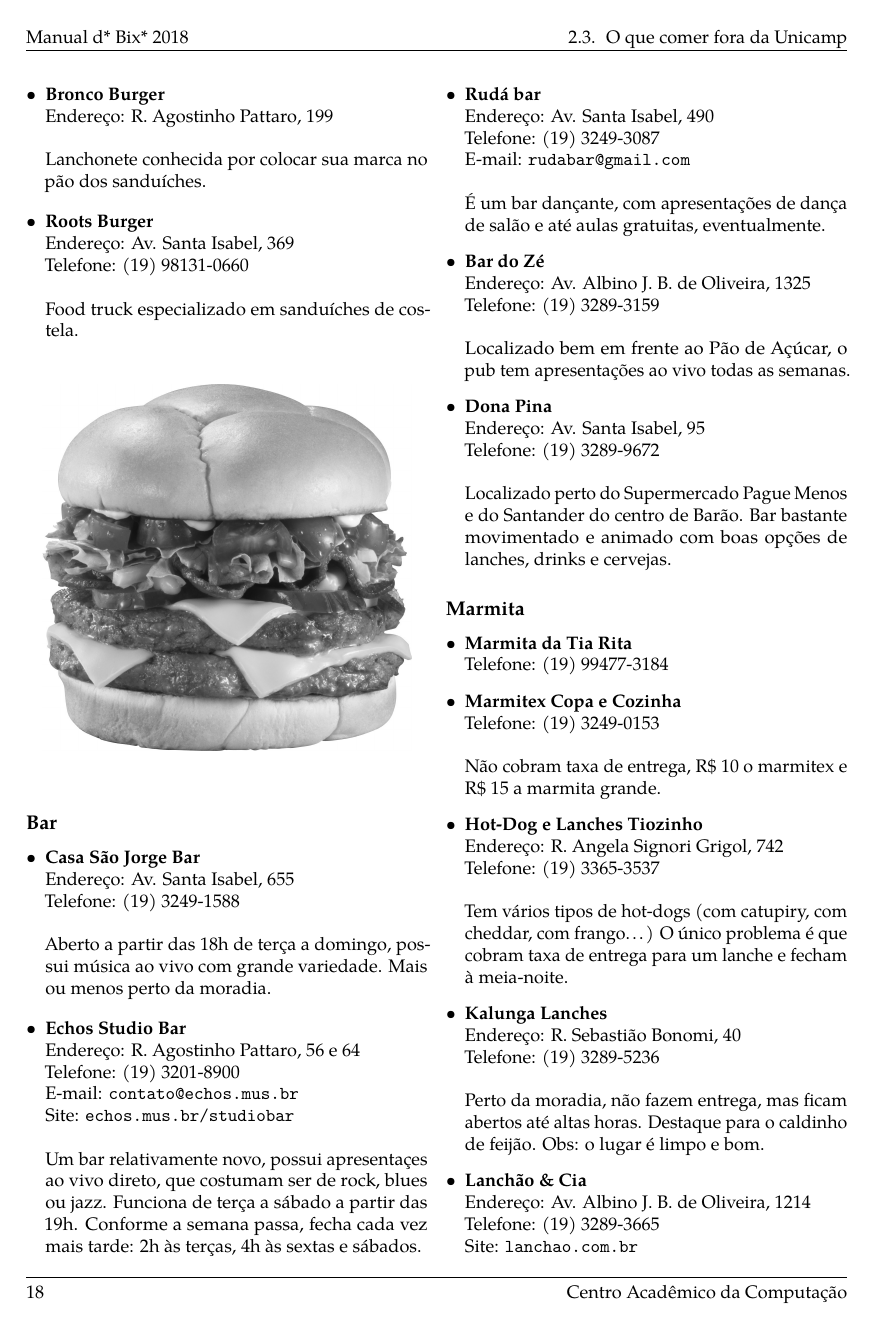
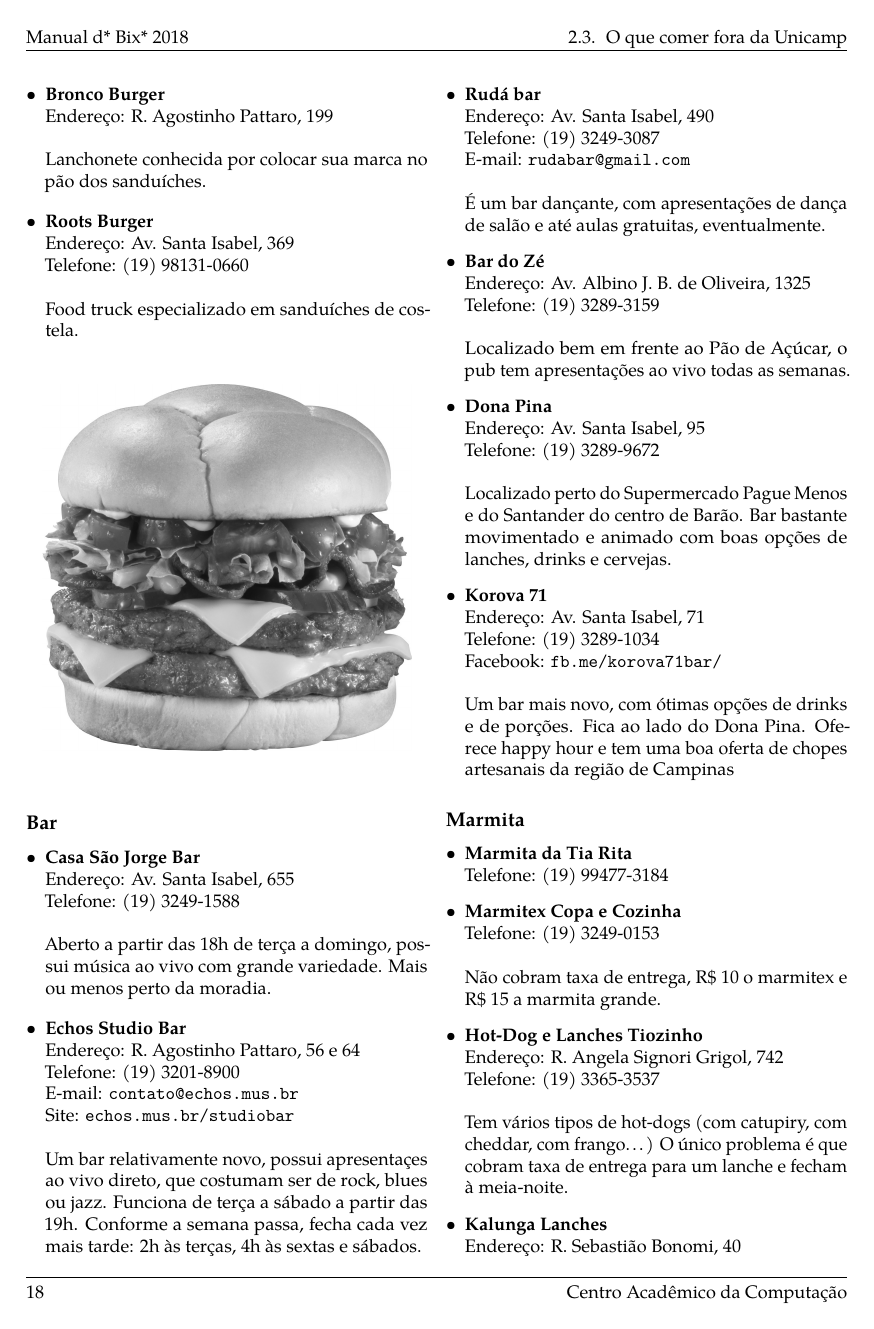
Before and after one commit to cacounicamp/Manual-do-Bixo, a LaTeX book (manual_do_bixo.tex, which reads 02-barao/comida.tex): page 28 of 78. Compiled offline with pdfLaTeX.

Commit message:
Adiciona bar Korova 71

```diff
--- a/02-barao/comida.tex
+++ b/02-barao/comida.tex
@@ -796,6 +796,15 @@ Todas as pizzarias dessa seção fazem entregas.
   \\Localizado perto do Supermercado Pague Menos e do Santander do centro de
   Barão. Bar bastante movimentado e animado com boas opções de lanches, drinks
   e cervejas.
+
+\item \textbf{Korova 71}
+  \\Endereço: Av. Santa Isabel, 71
+  \\Telefone: (19) 3289-1034
+  \\Facebook: \url{fb.me/korova71bar/}
+  \\
+  \\Um bar mais novo, com ótimas opções de drinks e de porções. Fica ao lado
+  do Dona Pina. Oferece happy hour e tem uma boa oferta de chopes artesanais
+  da região de Campinas
 \end{itemize}
 
 \subsection{Marmita}
```
